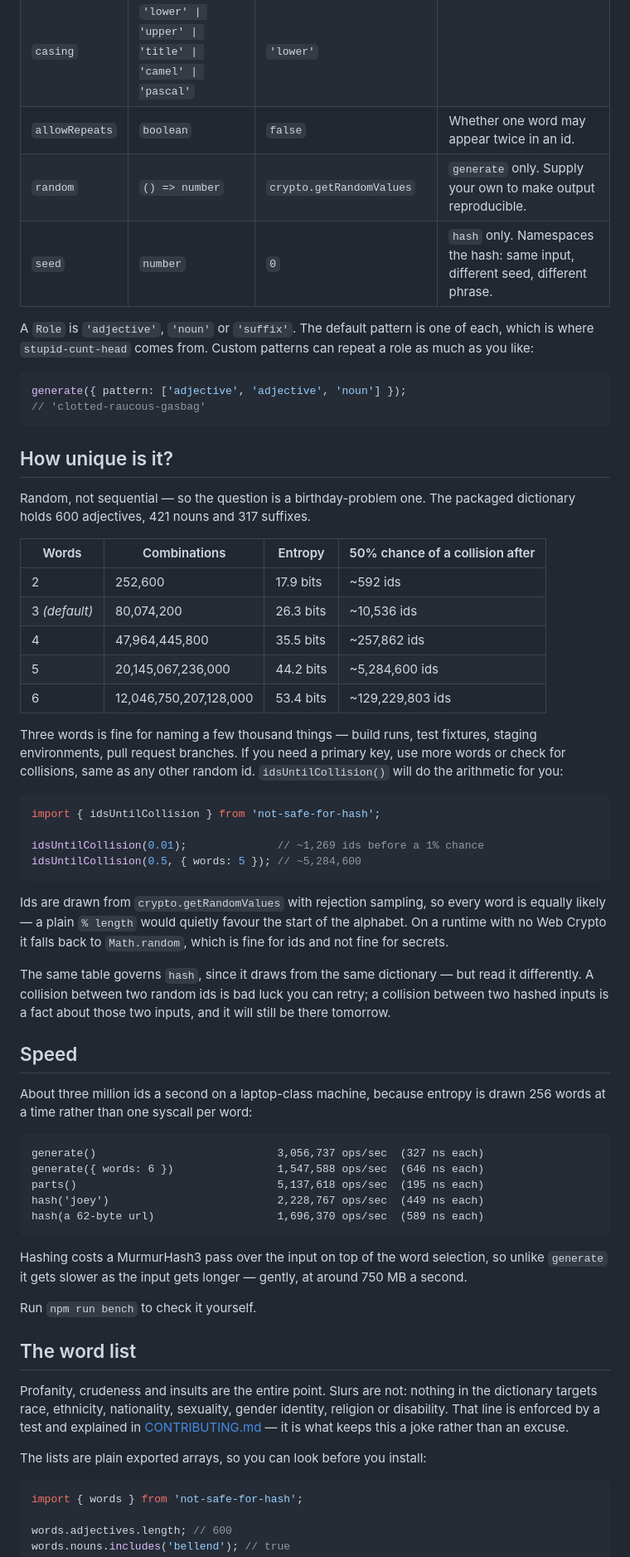
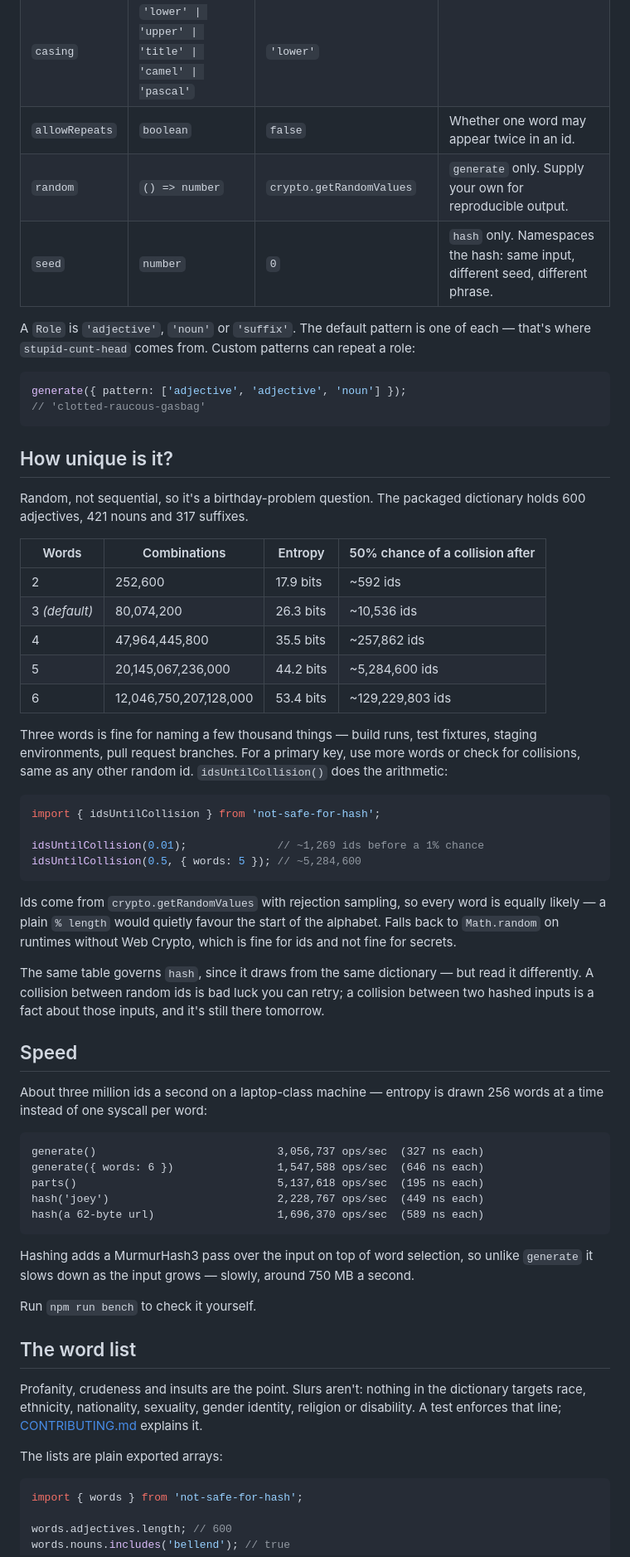
Before and after one commit to joeyciechanowicz/not-safe-for-hash, a Markdown page: README.md, the part around one of its changes. Shown at 83% size. Drawn GitHub-style.

Commit message:
udpate readme

````diff
--- a/README.md
+++ b/README.md
@@ -145,12 +144,12 @@ Once installed, the command is just `nsfh`.
 | `separator` | `string` | `'-'` | `''` when casing is `camel` or `pascal`. |
 | `casing` | `'lower' \| 'upper' \| 'title' \| 'camel' \| 'pascal'` | `'lower'` | |
 | `allowRepeats` | `boolean` | `false` | Whether one word may appear twice in an id. |
-| `random` | `() => number` | `crypto.getRandomValues` | `generate` only. Supply your own to make output reproducible. |
+| `random` | `() => number` | `crypto.getRandomValues` | `generate` only. Supply your own for reproducible output. |
 | `seed` | `number` | `0` | `hash` only. Namespaces the hash: same input, different seed, different phrase. |
 
-A `Role` is `'adjective'`, `'noun'` or `'suffix'`. The default pattern is one of
-each, which is where `stupid-cunt-head` comes from. Custom patterns can repeat a
-role as much as you like:
+A `Role` is `'adjective'`, `'noun'` or `'suffix'`. The default pattern is one
+of each — that's where `stupid-cunt-head` comes from. Custom patterns can
+repeat a role:
 
 ```ts
 generate({ pattern: ['adjective', 'adjective', 'noun'] });
@@ -159,7 +158,7 @@ generate({ pattern: ['adjective', 'adjective', 'noun'] });
 
 ## How unique is it?
 
-Random, not sequential — so the question is a birthday-problem one. The packaged
+Random, not sequential, so it's a birthday-problem question. The packaged
 dictionary holds 600 adjectives, 421 nouns and 317 suffixes.
 
 | Words | Combinations | Entropy | 50% chance of a collision after |
@@ -170,10 +169,10 @@ dictionary holds 600 adjectives, 421 nouns and 317 suffixes.
 | 5 | 20,145,067,236,000 | 44.2 bits | ~5,284,600 ids |
 | 6 | 12,046,750,207,128,000 | 53.4 bits | ~129,229,803 ids |
 
-Three words is fine for naming a few thousand things — build runs, test fixtures,
-staging environments, pull request branches. If you need a primary key, use more
-words or check for collisions, same as any other random id. `idsUntilCollision()`
-will do the arithmetic for you:
+Three words is fine for naming a few thousand things — build runs, test
+fixtures, staging environments, pull request branches. For a primary key,
+use more words or check for collisions, same as any other random id.
+`idsUntilCollision()` does the arithmetic:
 
 ```ts
 import { idsUntilCollision } from 'not-safe-for-hash';
@@ -182,20 +181,20 @@ idsUntilCollision(0.01);              // ~1,269 ids before a 1% chance
 idsUntilCollision(0.5, { words: 5 }); // ~5,284,600
 ```
 
-Ids are drawn from `crypto.getRandomValues` with rejection sampling, so every
-word is equally likely — a plain `% length` would quietly favour the start of the
-alphabet. On a runtime with no Web Crypto it falls back to `Math.random`, which
-is fine for ids and not fine for secrets.
+Ids come from `crypto.getRandomValues` with rejection sampling, so every
+word is equally likely — a plain `% length` would quietly favour the start
+of the alphabet. Falls back to `Math.random` on runtimes without Web
+Crypto, which is fine for ids and not fine for secrets.
 
-The same table governs `hash`, since it draws from the same dictionary — but
-read it differently. A collision between two random ids is bad luck you can
-retry; a collision between two hashed inputs is a fact about those two inputs,
-and it will still be there tomorrow.
+The same table governs `hash`, since it draws from the same dictionary —
+but read it differently. A collision between random ids is bad luck you can
+retry; a collision between two hashed inputs is a fact about those inputs,
+and it's still there tomorrow.
 
 ## Speed
 
-About three million ids a second on a laptop-class machine, because entropy is
-drawn 256 words at a time rather than one syscall per word:
+About three million ids a second on a laptop-class machine — entropy is
+drawn 256 words at a time instead of one syscall per word:
 
 ```
 generate()                            3,056,737 ops/sec  (327 ns each)
@@ -205,21 +204,20 @@ hash('joey')                          2,228,767 ops/sec  (449 ns each)
 hash(a 62-byte url)                   1,696,370 ops/sec  (589 ns each)
 ```
 
-Hashing costs a MurmurHash3 pass over the input on top of the word selection,
-so unlike `generate` it gets slower as the input gets longer — gently, at
-around 750 MB a second.
+Hashing adds a MurmurHash3 pass over the input on top of word selection, so
+unlike `generate` it slows down as the input grows — slowly, around 750 MB
+a second.
 
 Run `npm run bench` to check it yourself.
 
 ## The word list
 
-Profanity, crudeness and insults are the entire point. Slurs are not: nothing in
-the dictionary targets race, ethnicity, nationality, sexuality, gender identity,
-religion or disability. That line is enforced by a test and explained in
-[CONTRIBUTING.md](CONTRIBUTING.md) — it is what keeps this a joke rather than an
-excuse.
+Profanity, crudeness and insults are the point. Slurs aren't: nothing in
+the dictionary targets race, ethnicity, nationality, sexuality, gender
+identity, religion or disability. A test enforces that line;
+[CONTRIBUTING.md](CONTRIBUTING.md) explains it.
 
-The lists are plain exported arrays, so you can look before you install:
+The lists are plain exported arrays:
 
 ```ts
 import { words } from 'not-safe-for-hash';
````
Also changed, not shown: other parts of README.md (+42 -43 lines).
